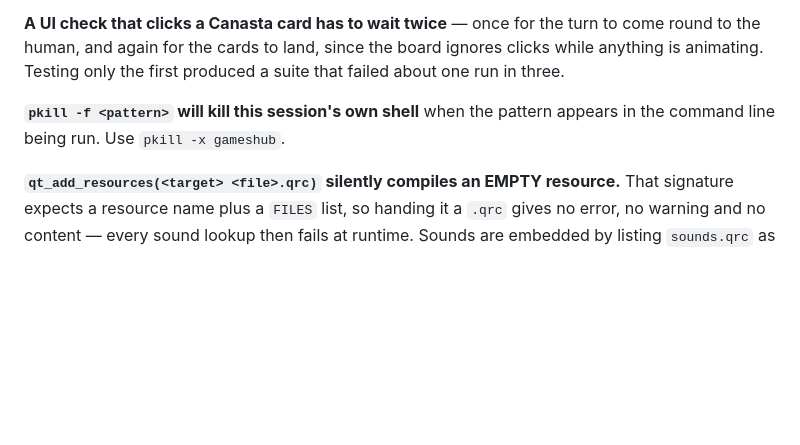
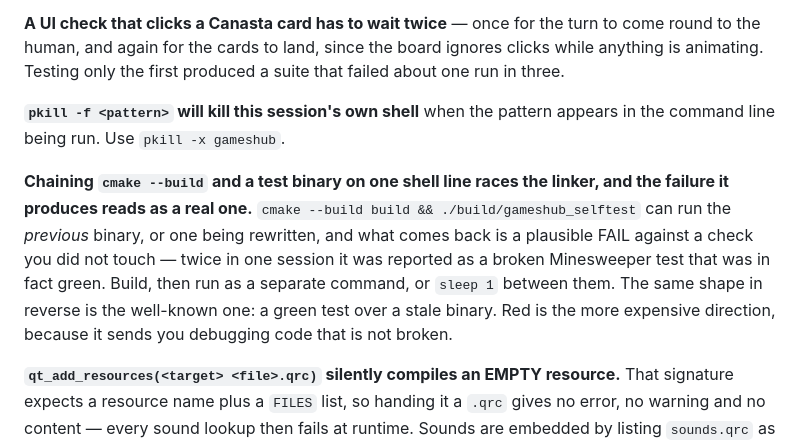
Before and after one commit to milnet01/games-hub, a Markdown page: CLAUDE.md, the part around the change. Rendered like a GitHub page; blank space fills up the shorter version.

Commit message:
Record the stale-binary trap before it costs a third session
Chaining `cmake --build` and a test binary on one shell line races the
linker and produces a FAIL against a check nobody touched. It happened
three times today and twice got reported as a broken Minesweeper test
that was green. The well-known direction of this — a green test over a
stale binary — is in every checklist; the red direction is not, and it
is the expensive one, because it sends you debugging working code.

Co-Authored-By: Claude Opus 5 <noreply@anthropic.com>

```diff
--- a/CLAUDE.md
+++ b/CLAUDE.md
@@ -218,6 +218,16 @@ suite that failed about one run in three.
 **`pkill -f <pattern>` will kill this session's own shell** when the pattern
 appears in the command line being run. Use `pkill -x gameshub`.
 
+**Chaining `cmake --build` and a test binary on one shell line races the
+linker, and the failure it produces reads as a real one.** `cmake --build build
+&& ./build/gameshub_selftest` can run the *previous* binary, or one being
+rewritten, and what comes back is a plausible FAIL against a check you did not
+touch — twice in one session it was reported as a broken Minesweeper test that
+was in fact green. Build, then run as a separate command, or `sleep 1` between
+them. The same shape in reverse is the well-known one: a green test over a
+stale binary. Red is the more expensive direction, because it sends you
+debugging code that is not broken.
+
 **`qt_add_resources(<target> <file>.qrc)` silently compiles an EMPTY resource.**
 That signature expects a resource name plus a `FILES` list, so handing it a
 `.qrc` gives no error, no warning and no content — every sound lookup then
```
